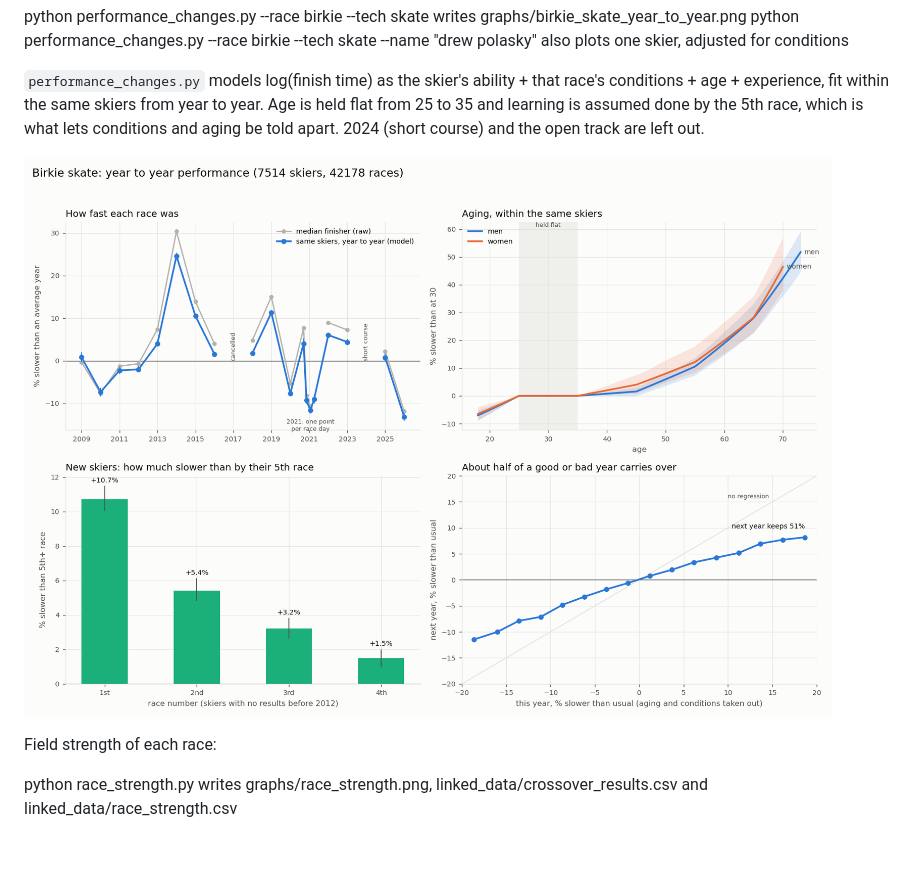
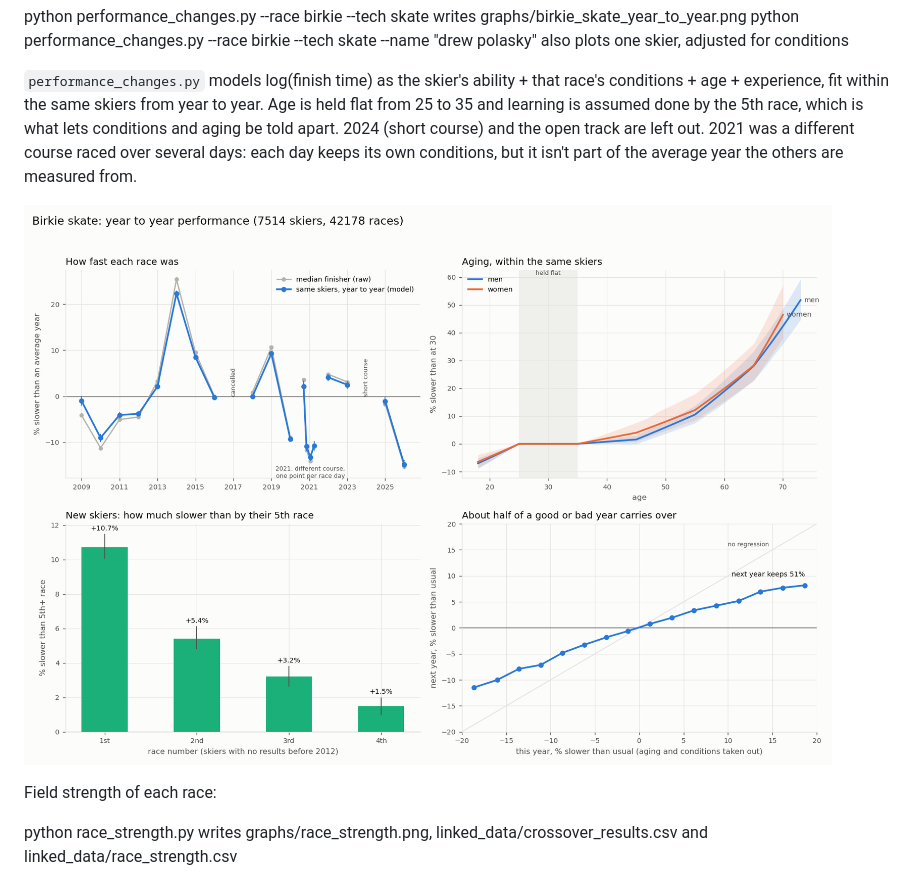
Before and after one commit to drewpolasky/birkie_data, a Markdown page: README.md, the part around one of its changes. Drawn GitHub-style; pictures changed too: graphs/birkie_skate_year_to_year.png; blank space fills up the shorter version.

```diff
--- a/README.md
+++ b/README.md
@@ -23,7 +23,8 @@ python performance_changes.py --race birkie --tech skate --name "drew polasky"
 
 `performance_changes.py` models log(finish time) as the skier's ability + that race's conditions + age + experience,
 fit within the same skiers from year to year. Age is held flat from 25 to 35 and learning is assumed done by the 5th
-race, which is what lets conditions and aging be told apart. 2024 (short course) and the open track are left out.
+race, which is what lets conditions and aging be told apart. 2024 (short course) and the open track are left out. 2021 was a different course raced over several days:
+each day keeps its own conditions, but it isn't part of the average year the others are measured from.
 
 ![Image](https://github.com/drewpolasky/birkie_data/blob/master/graphs/birkie_skate_year_to_year.png?raw=true)
 
```
Also changed, not shown: other parts of README.md (+25 -0 lines), graphs/birkie_classic_year_to_year.png, graphs/weather_speed.png (added), 3 other files.
